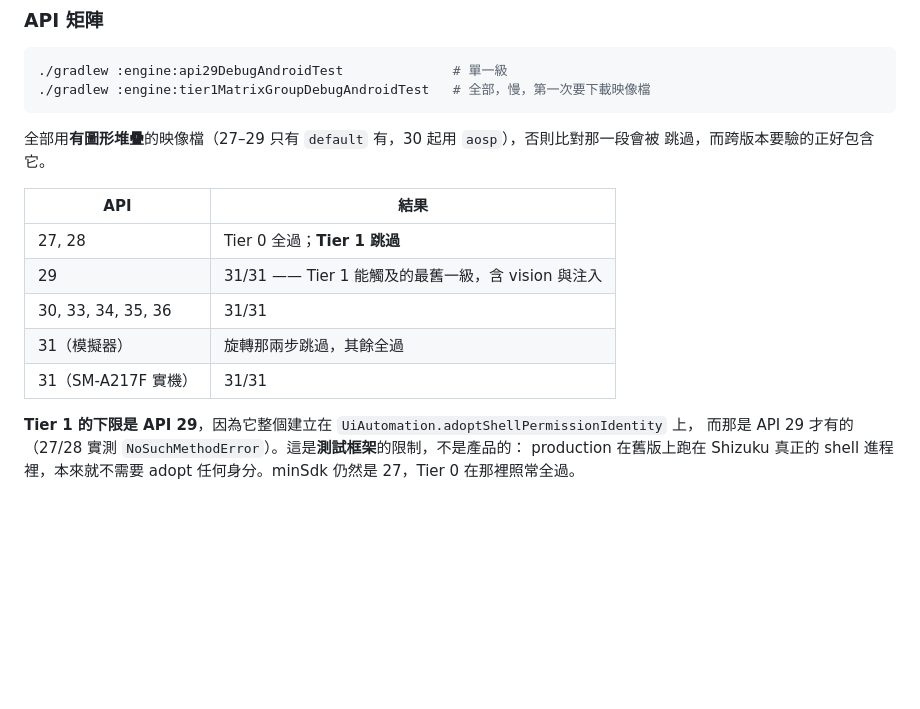
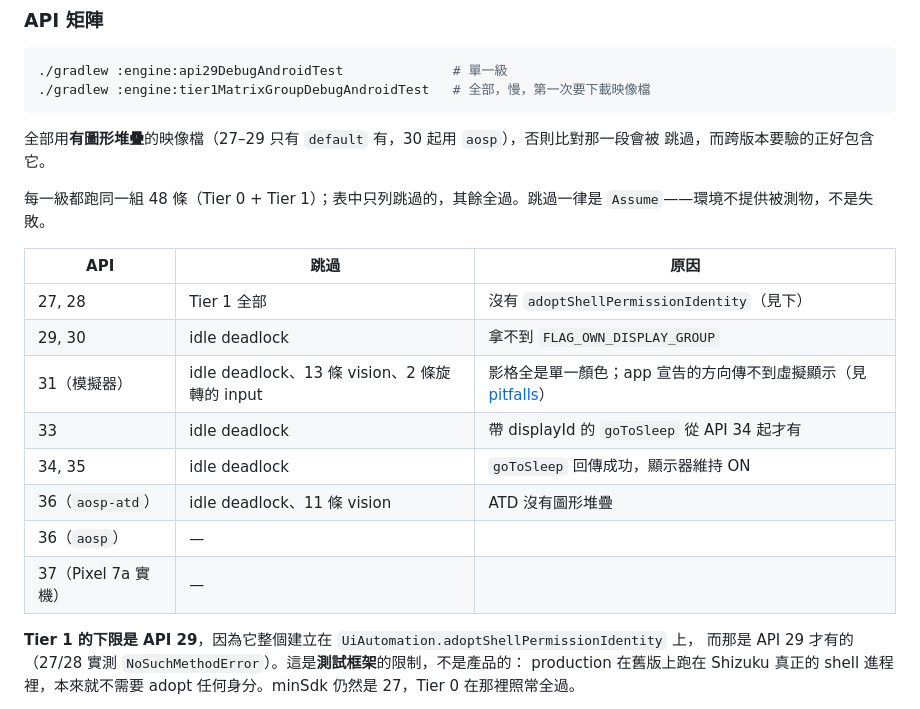
Before and after one commit to kuomartin/MoonClicker, a Markdown page: docs/lua-api-testing.md, the part around the change. Rendered like a GitHub page; blank space fills up the shorter version.

Commit message:
docs(testing): 以目前測試組的 API 矩陣結果更新表格
Co-Authored-By: Claude Opus 5.5 <noreply@anthropic.com>

```diff
--- a/docs/lua-api-testing.md
+++ b/docs/lua-api-testing.md
@@ -161,13 +161,18 @@ puppet 同時畫**旋轉對稱**的同心方框與**不對稱**的 Γ 字形，
 全部用**有圖形堆疊**的映像檔（27–29 只有 `default` 有，30 起用 `aosp`），否則比對那一段會被
 跳過，而跨版本要驗的正好包含它。
 
-| API | 結果 |
-|---|---|
-| 27, 28 | Tier 0 全過；**Tier 1 跳過** |
-| 29 | 31/31 —— Tier 1 能觸及的最舊一級，含 vision 與注入 |
-| 30, 33, 34, 35, 36 | 31/31 |
-| 31（模擬器） | 旋轉那兩步跳過，其餘全過 |
-| 31（SM-A217F 實機） | 31/31 |
+每一級都跑同一組 48 條（Tier 0 + Tier 1）；表中只列跳過的，其餘全過。跳過一律是 `Assume`——環境不提供被測物，不是失敗。
+
+| API | 跳過 | 原因 |
+|---|---|---|
+| 27, 28 | Tier 1 全部 | 沒有 `adoptShellPermissionIdentity`（見下） |
+| 29, 30 | idle deadlock | 拿不到 `FLAG_OWN_DISPLAY_GROUP` |
+| 31（模擬器） | idle deadlock、13 條 vision、2 條旋轉的 input | 影格全是單一顏色；app 宣告的方向傳不到虛擬顯示（見 [pitfalls](virtual-display-pitfalls.md#未解)） |
+| 33 | idle deadlock | 帶 displayId 的 `goToSleep` 從 API 34 起才有 |
+| 34, 35 | idle deadlock | `goToSleep` 回傳成功，顯示器維持 ON |
+| 36（`aosp-atd`） | idle deadlock、11 條 vision | ATD 沒有圖形堆疊 |
+| 36（`aosp`） | — | |
+| 37（Pixel 7a 實機） | — | |
 
 **Tier 1 的下限是 API 29**，因為它整個建立在 `UiAutomation.adoptShellPermissionIdentity` 上，
 而那是 API 29 才有的（27/28 實測 `NoSuchMethodError`）。這是**測試框架**的限制，不是產品的：
```
Also changed, not shown: docs/virtual-display-pitfalls.md (+1 -0 lines).
